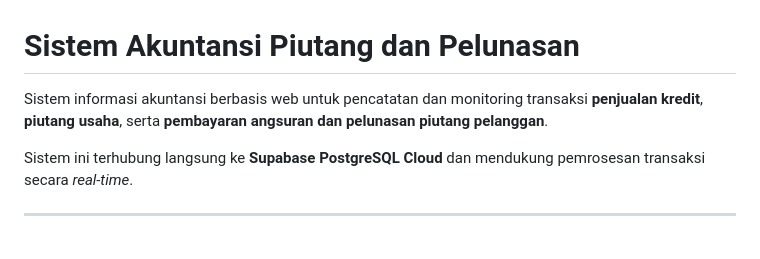
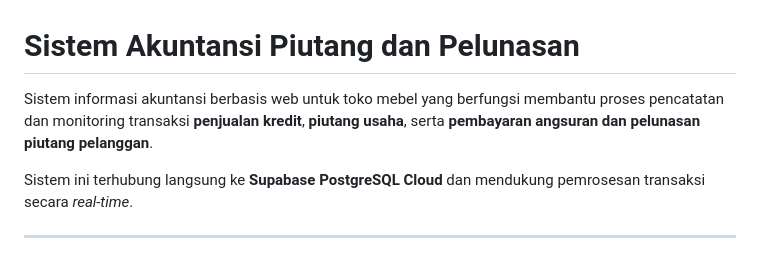
Before and after one commit to rasyidamunisa/sistem-akuntansi-piutang-mebel, a Markdown page: README.md, the part around the change. GitHub-like rendering.

Commit message:
Update project description in README.md

```diff
--- a/README.md
+++ b/README.md
@@ -1,6 +1,6 @@
 # Sistem Akuntansi Piutang dan Pelunasan
 
-Sistem informasi akuntansi berbasis web untuk pencatatan dan monitoring transaksi **penjualan kredit**, **piutang usaha**, serta **pembayaran angsuran dan pelunasan piutang pelanggan**.
+Sistem informasi akuntansi berbasis web untuk toko mebel yang berfungsi membantu proses pencatatan dan monitoring transaksi **penjualan kredit**, **piutang usaha**, serta **pembayaran angsuran dan pelunasan piutang pelanggan**.
 
 Sistem ini terhubung langsung ke **Supabase PostgreSQL Cloud** dan mendukung pemrosesan transaksi secara *real-time*.
 
```
